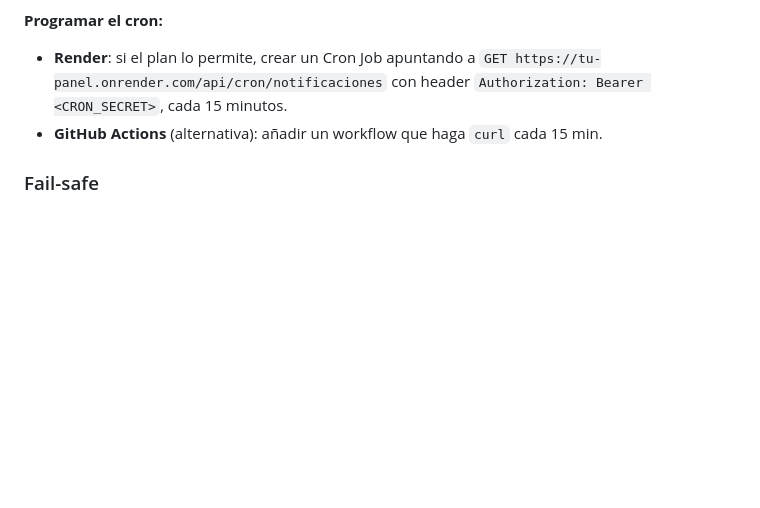
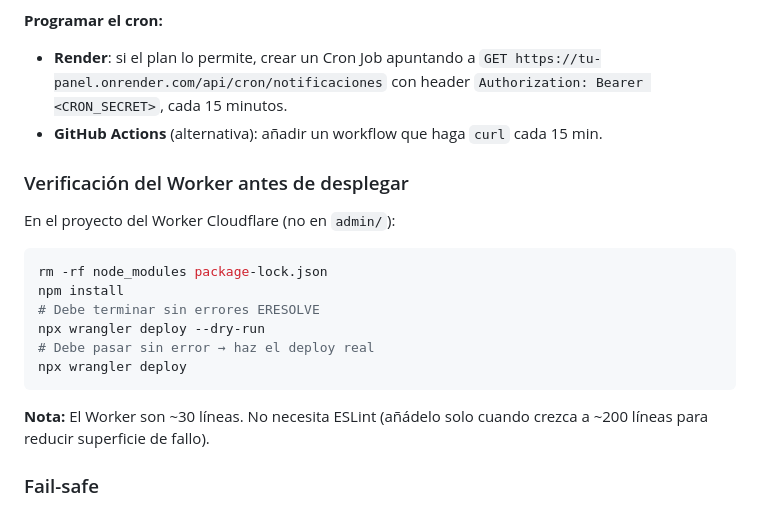
Before and after one commit to jai416/MiCajaDigital, a Markdown page: README.md, the part around the change. Drawn GitHub-style; blank space fills up the shorter version.

Commit message:
docs(admin): añadir instrucciones de verificación del Worker Cloudflare

````diff
--- a/README.md
+++ b/README.md
@@ -198,6 +198,22 @@ Chequeos (cada 15 min):
   `Authorization: Bearer <CRON_SECRET>`, cada 15 minutos.
 - **GitHub Actions** (alternativa): añadir un workflow que haga `curl` cada 15 min.
 
+### Verificación del Worker antes de desplegar
+
+En el proyecto del Worker Cloudflare (no en `admin/`):
+
+```bash
+rm -rf node_modules package-lock.json
+npm install
+# Debe terminar sin errores ERESOLVE
+npx wrangler deploy --dry-run
+# Debe pasar sin error → haz el deploy real
+npx wrangler deploy
+```
+
+**Nota:** El Worker son ~30 líneas. No necesita ESLint (añádelo solo cuando crezca
+a ~200 líneas para reducir superficie de fallo).
+
 ### Fail-safe
 
 - Si falta cualquier env var, las notificaciones se ignoran silenciosamente.
````
